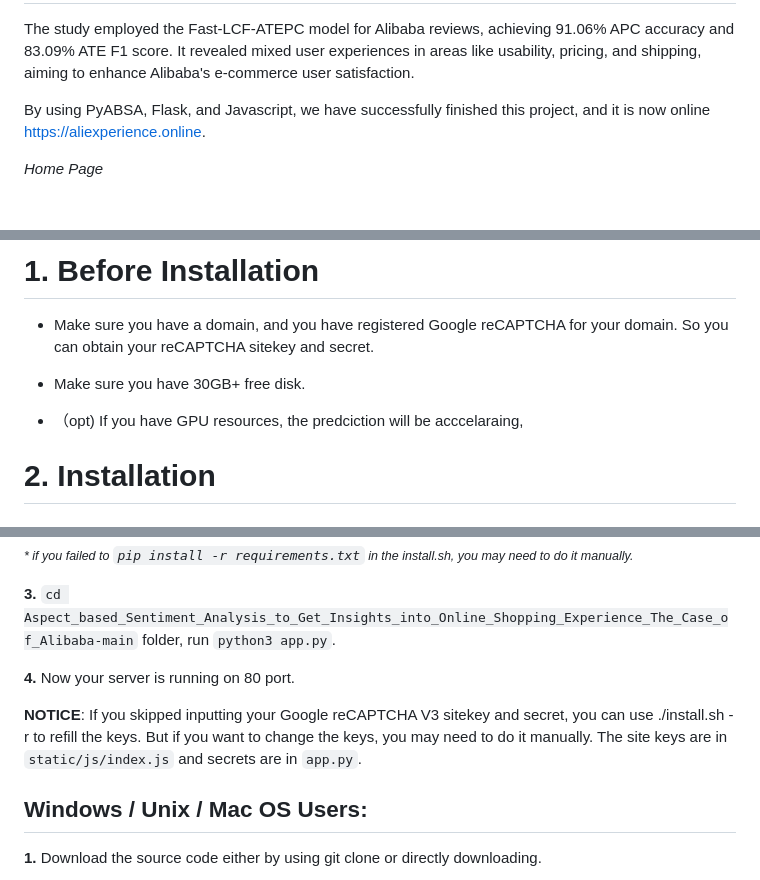
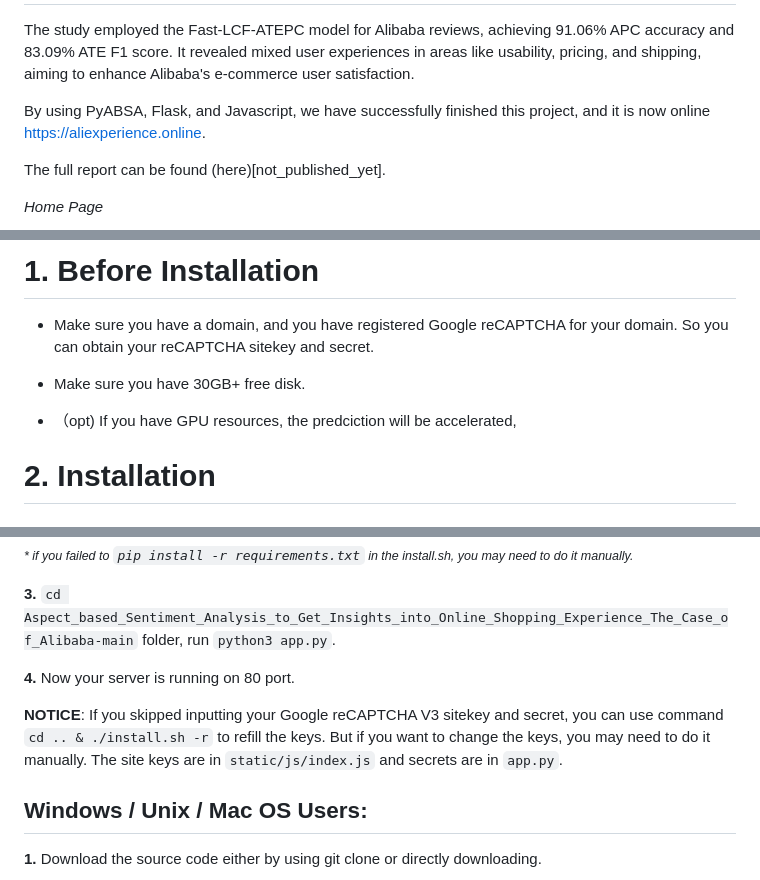
Before and after one commit to Koukotsukan/Aspect_based_Sentiment_Analysis_to_Get_Insights_into_Online_Shopping_Experience_The_Case_of_Alibaba, a Markdown page: README.md, 3 parts joined by grey strips. Drawn GitHub-style; blank space fills up the shorter version.

```diff
--- a/README.md
+++ b/README.md
@@ -2,6 +2,8 @@
 The study employed the Fast-LCF-ATEPC model for Alibaba reviews, achieving 91.06% APC accuracy and 83.09% ATE F1 score. It revealed mixed user experiences in areas like usability, pricing, and shipping, aiming to enhance Alibaba's e-commerce user satisfaction.
 
 By using PyABSA, Flask, and Javascript, we have successfully finished this project, and it is now online https://aliexperience.online.
+
+The full report can be found (here)[not_published_yet].
 
 *Home Page*
 
@@ -25,7 +27,7 @@ By using PyABSA, Flask, and Javascript, we have successfully finished this proje
 
 * Make sure you have 30GB+ free disk.
 
-* （opt) If you have GPU resources, the predciction will be acccelaraing,
+* （opt) If you have GPU resources, the predciction will be accelerated,
 
 # 2. Installation
 ## Linux Users:
@@ -41,7 +43,7 @@ wget https://raw.githubusercontent.com/Koukotsukan/Aspect_based_Sentiment_Analys
 
 **4.** Now your server is running on 80 port.
 
-**NOTICE**: If you skipped inputting your Google reCAPTCHA V3 sitekey and secret, you can use ./install.sh -r to refill the keys. But if you want to change the keys, you may need to do it manually. The site keys are in `static/js/index.js` and secrets are in `app.py`.
+**NOTICE**: If you skipped inputting your Google reCAPTCHA V3 sitekey and secret, you can use command `cd .. & ./install.sh -r` to refill the keys. But if you want to change the keys, you may need to do it manually. The site keys are in `static/js/index.js` and secrets are in `app.py`.
 
 ## Windows / Unix / Mac OS Users:
 **1.** Download the source code either by using git clone or directly downloading.
```
